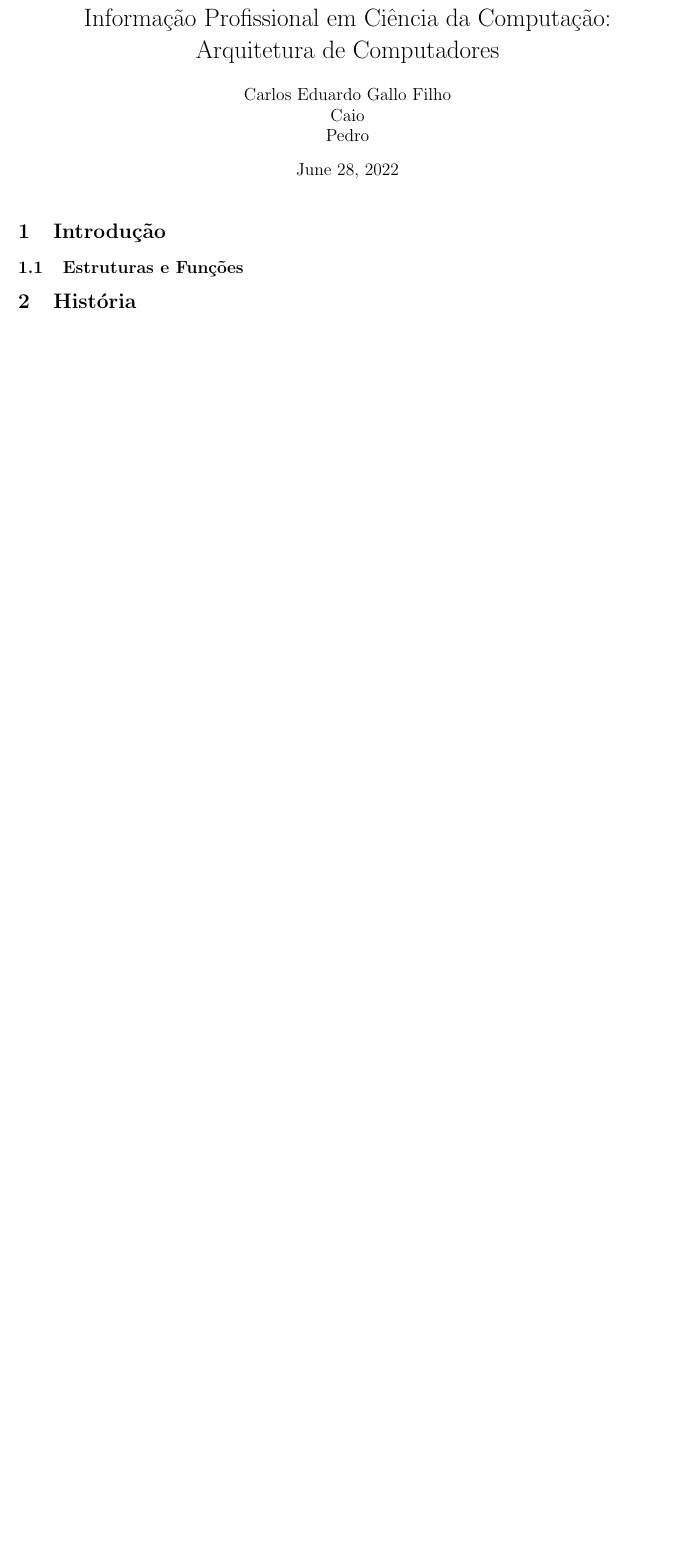
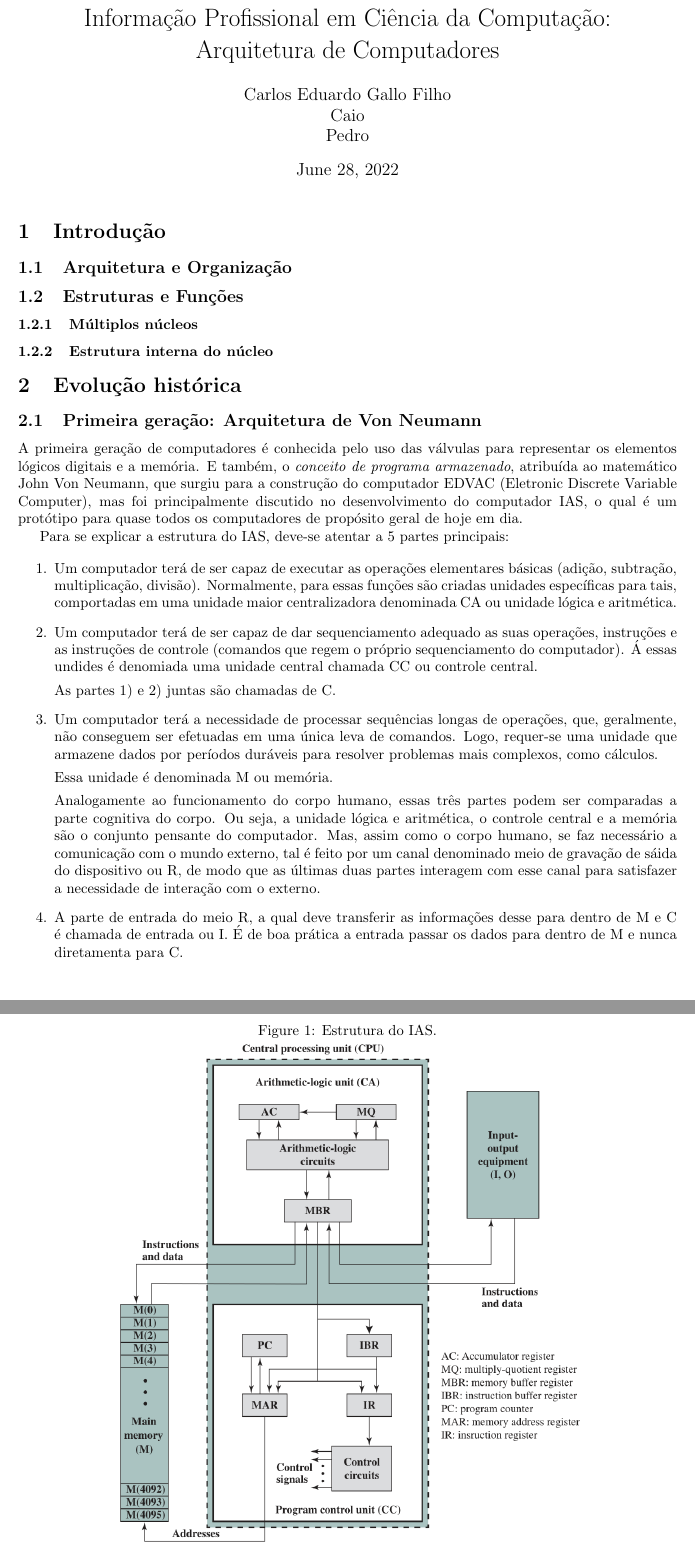
Before and after one commit to bingulo/intro-profissional, a LaTeX document (resumo/resumo.tex): part of the page before the commit and two parts of pages 1 and 2 of 2 after it, the two joined at a grey line, cut so that both start at the same text, the shorter picture padded with empty space. Compiled offline with pdfLaTeX.

Commit message:
adequadas as alterações na branch master na main

```diff
--- a/resumo/resumo.tex
+++ b/resumo/resumo.tex
@@ -1,6 +1,9 @@
 \documentclass{article}
 
 \usepackage[a4paper, margin=1in]{geometry}
+
+\usepackage{graphicx}
+\graphicspath{ {./images/} }
 
 \title{Informação Profissional em Ciência da Computação:\\
 	Arquitetura de Computadores}
@@ -15,6 +18,60 @@
 \maketitle
 
 \section{Introdução}
+\subsection{Arquitetura e Organização}
 \subsection{Estruturas e Funções}
+\subsubsection{Múltiplos núcleos}
+\subsubsection{Estrutura interna do núcleo}
 
-\section{História}
+\section{Evolução histórica}
+\subsection{Primeira geração: Arquitetura de Von Neumann}
+A primeira geração de computadores é conhecida pelo uso das válvulas para
+representar os elementos lógicos digitais e a memória. E também, o
+\textit{conceito de programa armazenado}, atribuída ao matemático John Von
+Neumann, que surgiu para a construção do computador EDVAC (Eletronic Discrete
+Variable Computer), mas foi principalmente discutido no desenvolvimento do
+computador IAS, o qual é um protótipo para quase todos os computadores de
+propósito geral de hoje em dia.
+
+\begin{figure}[h]
+    \caption{Estrutura do IAS.}
+    \centering
+    \includegraphics[width=0.75\textwidth]{ias.png}
+\end{figure}
+
+Para se explicar a estrutura do IAS, deve-se atentar a 5 partes principais:
+
+\begin{enumerate}
+    \item Um computador terá de ser capaz de executar as
+	operações elementares básicas (adição, subtração, multiplicação,
+	divisão). Normalmente, para essas funções são criadas unidades
+	específicas para tais, comportadas em uma unidade maior
+	centralizadora denominada CA ou unidade lógica e aritmética.
+
+    \item Um computador terá de ser capaz de dar sequenciamento adequado as
+	suas operações, instruções e as instruções de controle (comandos que
+	regem o próprio sequenciamento do computador). Á essas undides é
+	denomiada uma unidade central chamada CC ou controle central.
+
+	As partes 1) e 2) juntas são chamadas de C.
+
+    \item Um computador terá a necessidade de processar sequências longas de
+	operações, que, geralmente, não conseguem ser efetuadas em uma única
+	leva de comandos. Logo, requer-se uma unidade que armazene dados por
+	períodos duráveis para resolver problemas mais complexos, como
+	cálculos.
+
+	Essa unidade é denominada M ou memória.
+
+	Analogamente ao funcionamento do corpo humano, essas três partes podem
+	ser comparadas a parte cognitiva do corpo. Ou seja, a unidade lógica e
+	aritmética, o controle central e a memória são o conjunto pensante do
+	computador. Mas, assim como o corpo humano, se faz necessário a
+	comunicação com o mundo externo, tal é feito por um canal denominado
+	meio de gravação de sáida do dispositivo ou R, de modo que as últimas
+	duas partes interagem com esse canal para satisfazer a necessidade de
+	interação com o externo.
+
+    \item A parte de entrada do meio R, a qual deve transferir as informações
+	desse para dentro de M e C é chamada de entrada ou I. É de boa prática a
+	entrada passar os dados para dentro de M e nunca diretamenta para C.
```
Also changed, not shown: resumo/images/ias.png (added), resumo/resumo.tex (18 more changed lines).
